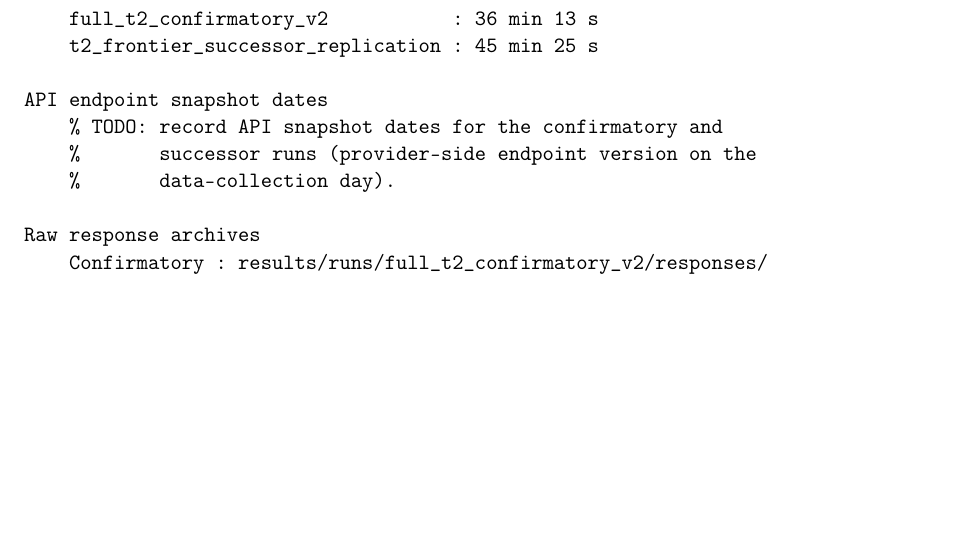
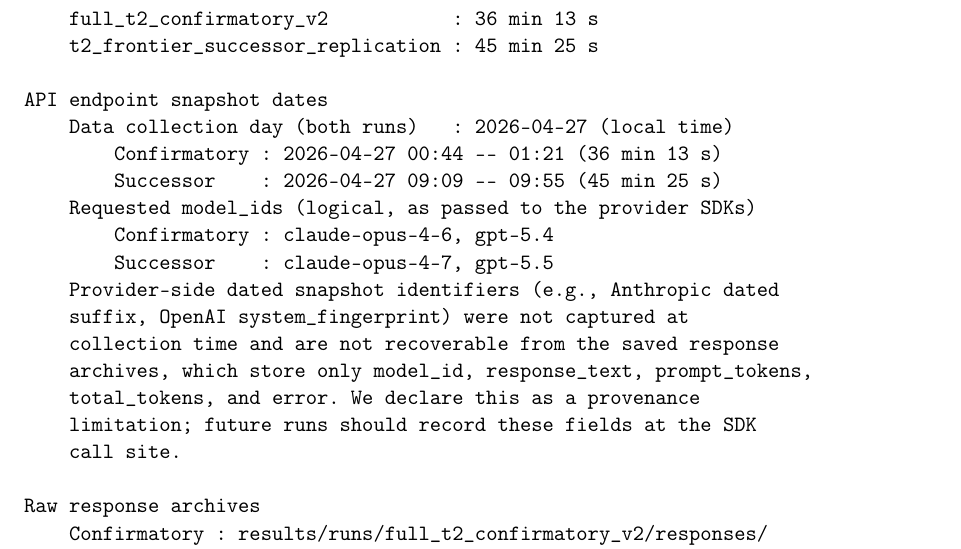
Before and after one commit to WhiteStoneTak/Lumen, a LaTeX paper (paper/main.tex, which reads paper/appendices/appendix_e_repro.tex): part of page 21 of 22, cut so that both start at the same text, the shorter picture padded with empty space. Compiled offline with pdfLaTeX.

Commit message:
phase7 S6a-3 followup: fill Appendix E API snapshot dates TODO
Records the data-collection window (both runs on 2026-04-27,
matching the recorded wall-clocks), the requested logical
model_ids, and explicitly declares the provenance limitation:
provider-side dated snapshot identifiers (Anthropic dated
suffix, OpenAI system_fingerprint) were not captured at
collection time. The saved response archives store only
model_id, response_text, prompt_tokens, total_tokens, and
error, so the dated endpoint is not recoverable post hoc.

This is an honest disclosure rather than a reconstruction —
guessing snapshots from provider release notes would not be
verifiable against what the SDK actually returned. Future
runs should record these fields at the SDK call site.

No other Appendix E entries are modified; the HEAD-hash
update remains a separate S6b item.

Co-Authored-By: Claude Opus 4.7 <noreply@anthropic.com>

```diff
--- a/paper/appendices/appendix_e_repro.tex
+++ b/paper/appendices/appendix_e_repro.tex
@@ -23,9 +23,19 @@
     t2_frontier_successor_replication : 45 min 25 s
 
 API endpoint snapshot dates
-    % TODO: record API snapshot dates for the confirmatory and
-    %       successor runs (provider-side endpoint version on the
-    %       data-collection day).
+    Data collection day (both runs)   : 2026-04-27 (local time)
+        Confirmatory : 2026-04-27 00:44 -- 01:21 (36 min 13 s)
+        Successor    : 2026-04-27 09:09 -- 09:55 (45 min 25 s)
+    Requested model_ids (logical, as passed to the provider SDKs)
+        Confirmatory : claude-opus-4-6, gpt-5.4
+        Successor    : claude-opus-4-7, gpt-5.5
+    Provider-side dated snapshot identifiers (e.g., Anthropic dated
+    suffix, OpenAI system_fingerprint) were not captured at
+    collection time and are not recoverable from the saved response
+    archives, which store only model_id, response_text, prompt_tokens,
+    total_tokens, and error. We declare this as a provenance
+    limitation; future runs should record these fields at the SDK
+    call site.
 
 Raw response archives
     Confirmatory : results/runs/full_t2_confirmatory_v2/responses/
```
